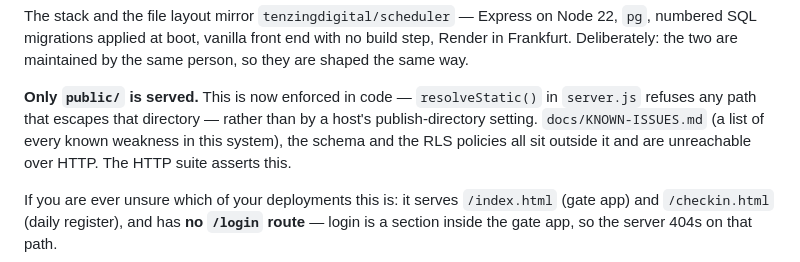
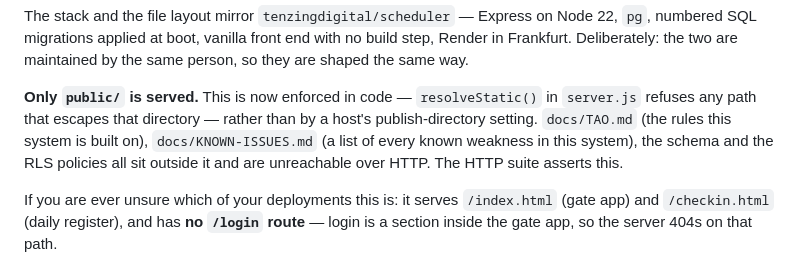
Before and after one commit to tenzingdigital/check-in, a Markdown page: README.md, the part around the change. Rendered like a GitHub page.

```diff
--- a/README.md
+++ b/README.md
@@ -25,7 +25,8 @@ same person, so they are shaped the same way.
 
 **Only `public/` is served.** This is now enforced in code — `resolveStatic()`
 in `server.js` refuses any path that escapes that directory — rather than
-by a host's publish-directory setting. `docs/KNOWN-ISSUES.md` (a list of every
+by a host's publish-directory setting. `docs/TAO.md` (the rules this
+system is built on), `docs/KNOWN-ISSUES.md` (a list of every
 known weakness in this system), the schema and the RLS policies all sit outside
 it and are unreachable over HTTP. The HTTP suite asserts this.
 
```
Also changed, not shown: docs/TAO.md (added, +122 -0 lines).
